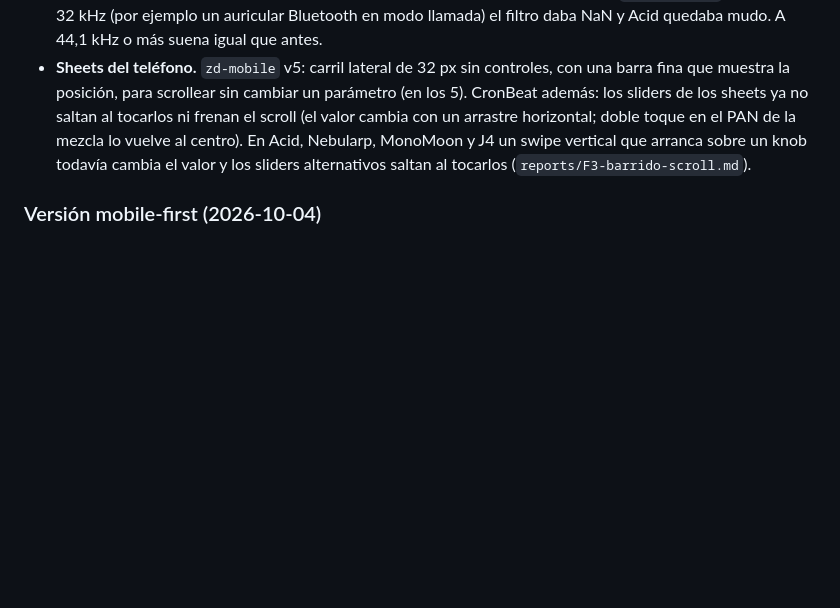
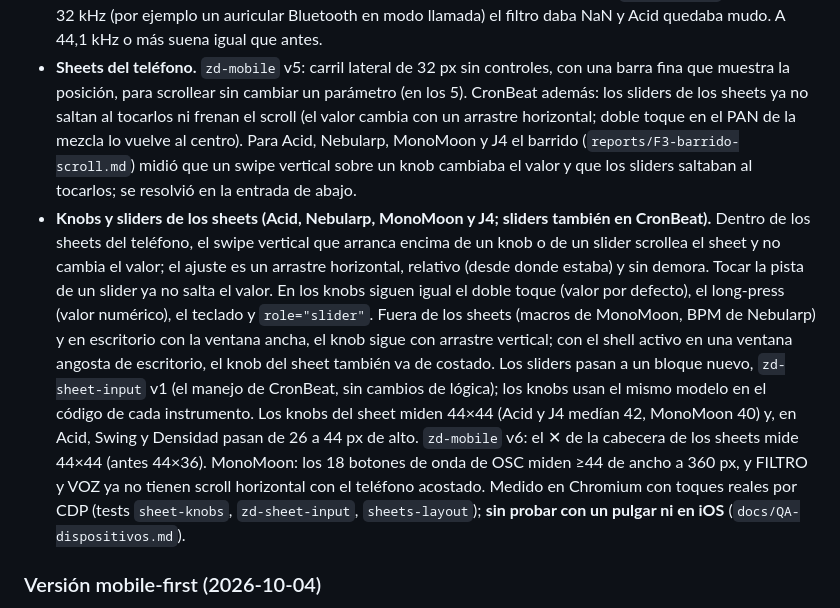
Before and after one commit to ZeroDay-MusicExploits/instruments, a Markdown page: CHANGELOG.md, the part around the change. Rendered like a GitHub page; blank space fills up the shorter version.

Commit message:
CHANGELOG: knobs y sliders de los sheets (arrastre horizontal, el vertical scrollea)
Co-Authored-By: Claude Sonnet 5.5 <noreply@anthropic.com>

```diff
--- a/CHANGELOG.md
+++ b/CHANGELOG.md
@@ -43,9 +43,29 @@ dispositivo real, lo único confirmado es que los 5 se instalan en un Android
   con una barra fina que muestra la posición, para scrollear sin cambiar un
   parámetro (en los 5). CronBeat además: los sliders de los sheets ya no saltan al
   tocarlos ni frenan el scroll (el valor cambia con un arrastre horizontal;
-  doble toque en el PAN de la mezcla lo vuelve al centro). En Acid, Nebularp,
-  MonoMoon y J4 un swipe vertical que arranca sobre un knob todavía cambia el
-  valor y los sliders alternativos saltan al tocarlos (`reports/F3-barrido-scroll.md`).
+  doble toque en el PAN de la mezcla lo vuelve al centro). Para Acid,
+  Nebularp, MonoMoon y J4 el barrido (`reports/F3-barrido-scroll.md`) midió que
+  un swipe vertical sobre un knob cambiaba el valor y que los sliders saltaban al
+  tocarlos; se resolvió en la entrada de abajo.
+- **Knobs y sliders de los sheets (Acid, Nebularp, MonoMoon y J4; sliders
+  también en CronBeat).** Dentro de los sheets del teléfono, el swipe vertical
+  que arranca encima de un knob o de un slider scrollea el sheet y no cambia el
+  valor; el ajuste es un arrastre horizontal, relativo (desde donde estaba) y
+  sin demora. Tocar la pista de un slider ya no salta el valor. En los knobs
+  siguen igual el doble toque (valor por defecto), el long-press (valor
+  numérico), el teclado y `role="slider"`. Fuera de los sheets (macros de
+  MonoMoon, BPM de Nebularp) y en escritorio con la ventana ancha, el knob sigue
+  con arrastre vertical; con el shell activo en una ventana angosta de escritorio,
+  el knob del sheet también va de costado. Los sliders pasan a un bloque nuevo,
+  `zd-sheet-input` v1 (el manejo de CronBeat, sin cambios de lógica); los knobs
+  usan el mismo modelo en el código de cada instrumento. Los knobs del sheet miden
+  44×44 (Acid y J4 medían 42, MonoMoon 40) y, en Acid, Swing y Densidad pasan de
+  26 a 44 px de alto. `zd-mobile` v6: el ✕ de la cabecera de los sheets mide
+  44×44 (antes 44×36). MonoMoon: los 18 botones de onda de OSC miden ≥44 de
+  ancho a 360 px, y FILTRO y VOZ ya no tienen scroll horizontal con el teléfono
+  acostado. Medido en Chromium con toques reales por CDP (tests `sheet-knobs`,
+  `zd-sheet-input`, `sheets-layout`); **sin probar con un pulgar ni en iOS**
+  (`docs/QA-dispositivos.md`).
 
 ### Versión mobile-first (2026-10-04)
 Los 5 instrumentos pasan a funcionar **en vertical** (360×640 como mínimo)
```
